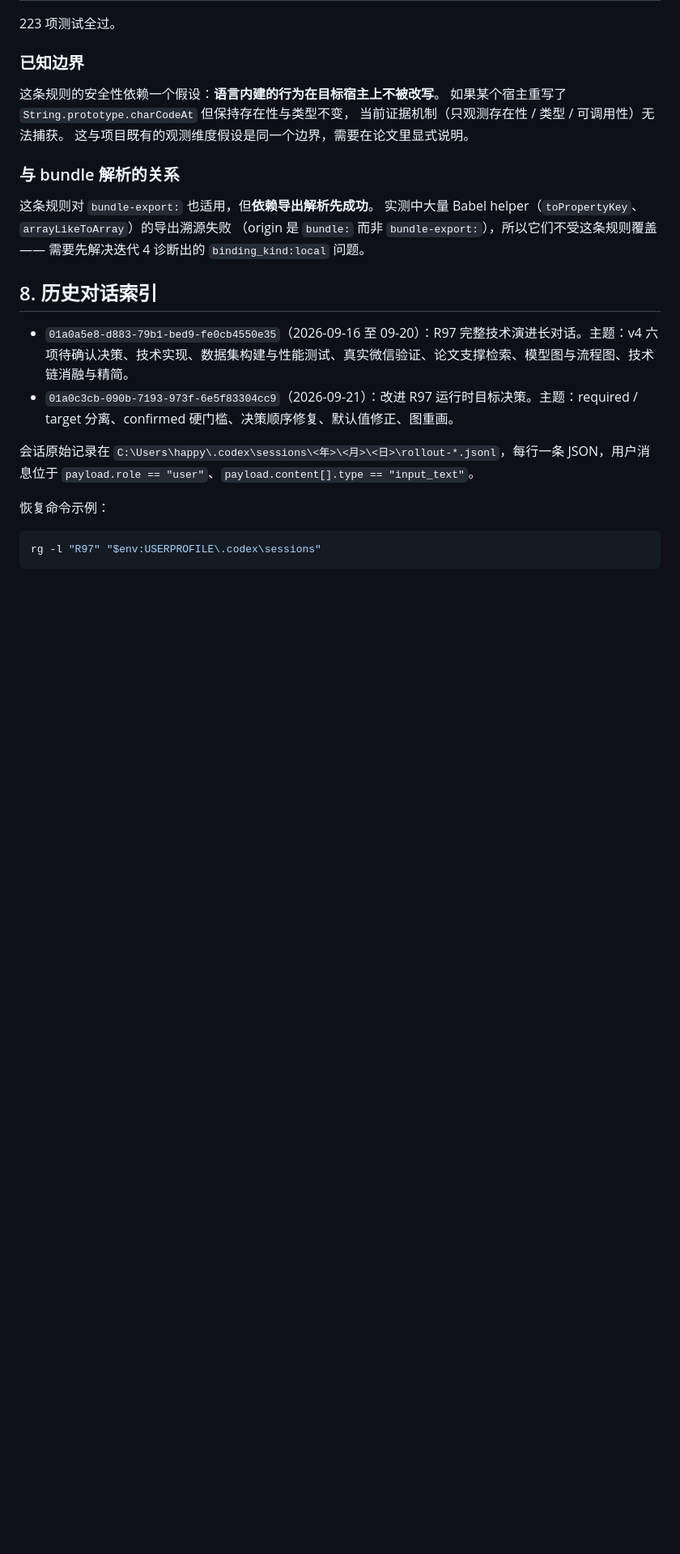
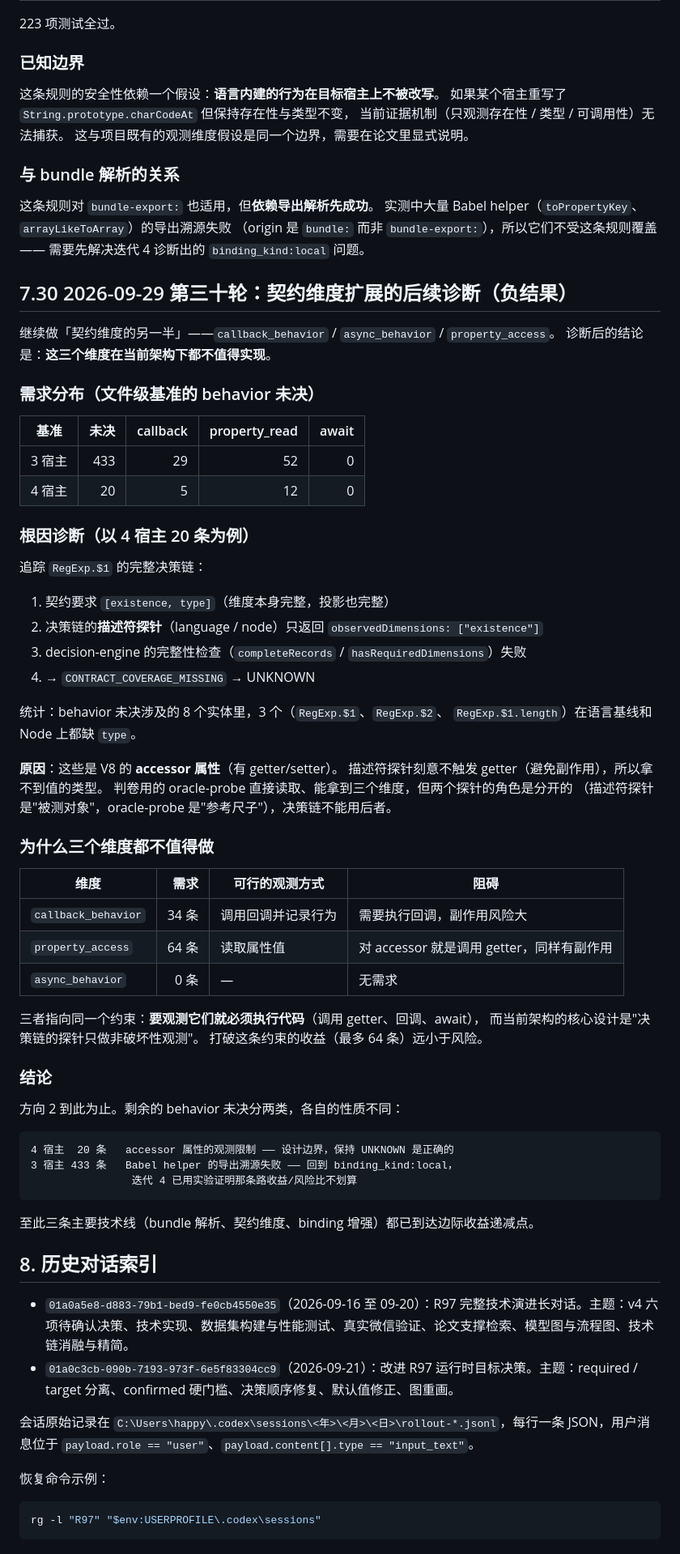
Before and after one commit to z654049163/R97, a Markdown page: 项目记忆与交接.md, the part around the change. Shown at 81% size. GitHub-like rendering; blank space fills up the shorter version.

Commit message:
docs: 契约维度扩展的后续诊断（负结果）
- callback_behavior 34 条 / property_access 64 条 / async_behavior 0 条

- 4 宿主剩余 20 条的根因：描述符探针对 accessor 属性只给 existence

- 三个维度都需要执行代码（getter/回调/await），违反非破坏性观测的设计约束

- 结论：方向 2 到此为止，三条技术线均已到达边际收益递减点

````diff
--- a/项目记忆与交接.md
+++ b/项目记忆与交接.md
@@ -1352,6 +1352,60 @@ none（属性读取）               12
 （origin 是 `bundle:` 而非 `bundle-export:`），所以它们不受这条规则覆盖——
 需要先解决迭代 4 诊断出的 `binding_kind:local` 问题。
 
+## 7.30 2026-09-29 第三十轮：契约维度扩展的后续诊断（负结果）
+
+继续做「契约维度的另一半」——`callback_behavior` / `async_behavior` / `property_access`。
+诊断后的结论是：**这三个维度在当前架构下都不值得实现**。
+
+### 需求分布（文件级基准的 behavior 未决）
+
+| 基准 | 未决 | callback | property_read | await |
+|---|---:|---:|---:|---:|
+| 3 宿主 | 433 | 29 | 52 | 0 |
+| 4 宿主 | 20 | 5 | 12 | 0 |
+
+### 根因诊断（以 4 宿主 20 条为例）
+
+追踪 `RegExp.$1` 的完整决策链：
+
+1. 契约要求 `[existence, type]`（维度本身完整，投影也完整）
+2. 决策链的**描述符探针**（language / node）只返回
+   `observedDimensions: ["existence"]`
+3. decision-engine 的完整性检查（`completeRecords` / `hasRequiredDimensions`）失败
+4. → `CONTRACT_COVERAGE_MISSING` → UNKNOWN
+
+统计：behavior 未决涉及的 8 个实体里，3 个（`RegExp.$1`、`RegExp.$2`、
+`RegExp.$1.length`）在语言基线和 Node 上都缺 `type`。
+
+**原因**：这些是 V8 的 **accessor 属性**（有 getter/setter）。
+描述符探针刻意不触发 getter（避免副作用），所以拿不到值的类型。
+判卷用的 oracle-probe 直接读取、能拿到三个维度，但两个探针的角色是分开的
+（描述符探针是"被测对象"，oracle-probe 是"参考尺子"），决策链不能用后者。
+
+### 为什么三个维度都不值得做
+
+| 维度 | 需求 | 可行的观测方式 | 阻碍 |
+|---|---:|---|---|
+| `callback_behavior` | 34 条 | 调用回调并记录行为 | 需要执行回调，副作用风险大 |
+| `property_access` | 64 条 | 读取属性值 | 对 accessor 就是调用 getter，同样有副作用 |
+| `async_behavior` | 0 条 | — | 无需求 |
+
+三者指向同一个约束：**要观测它们就必须执行代码**（调用 getter、回调、await），
+而当前架构的核心设计是"决策链的探针只做非破坏性观测"。
+打破这条约束的收益（最多 64 条）远小于风险。
+
+### 结论
+
+方向 2 到此为止。剩余的 behavior 未决分两类，各自的性质不同：
+
+```text
+4 宿主  20 条   accessor 属性的观测限制 —— 设计边界，保持 UNKNOWN 是正确的
+3 宿主 433 条   Babel helper 的导出溯源失败 —— 回到 binding_kind:local，
+                迭代 4 已用实验证明那条路收益/风险比不划算
+```
+
+至此三条主要技术线（bundle 解析、契约维度、binding 增强）都已到达边际收益递减点。
+
 ## 8. 历史对话索引
 
 - `01a0a5e8-d883-79b1-bed9-fe0cb4550e35`（2026-09-16 至 09-20）：R97 完整技术演进长对话。主题：v4 六项待确认决策、技术实现、数据集构建与性能测试、真实微信验证、论文支撑检索、模型图与流程图、技术链消融与精简。
````
